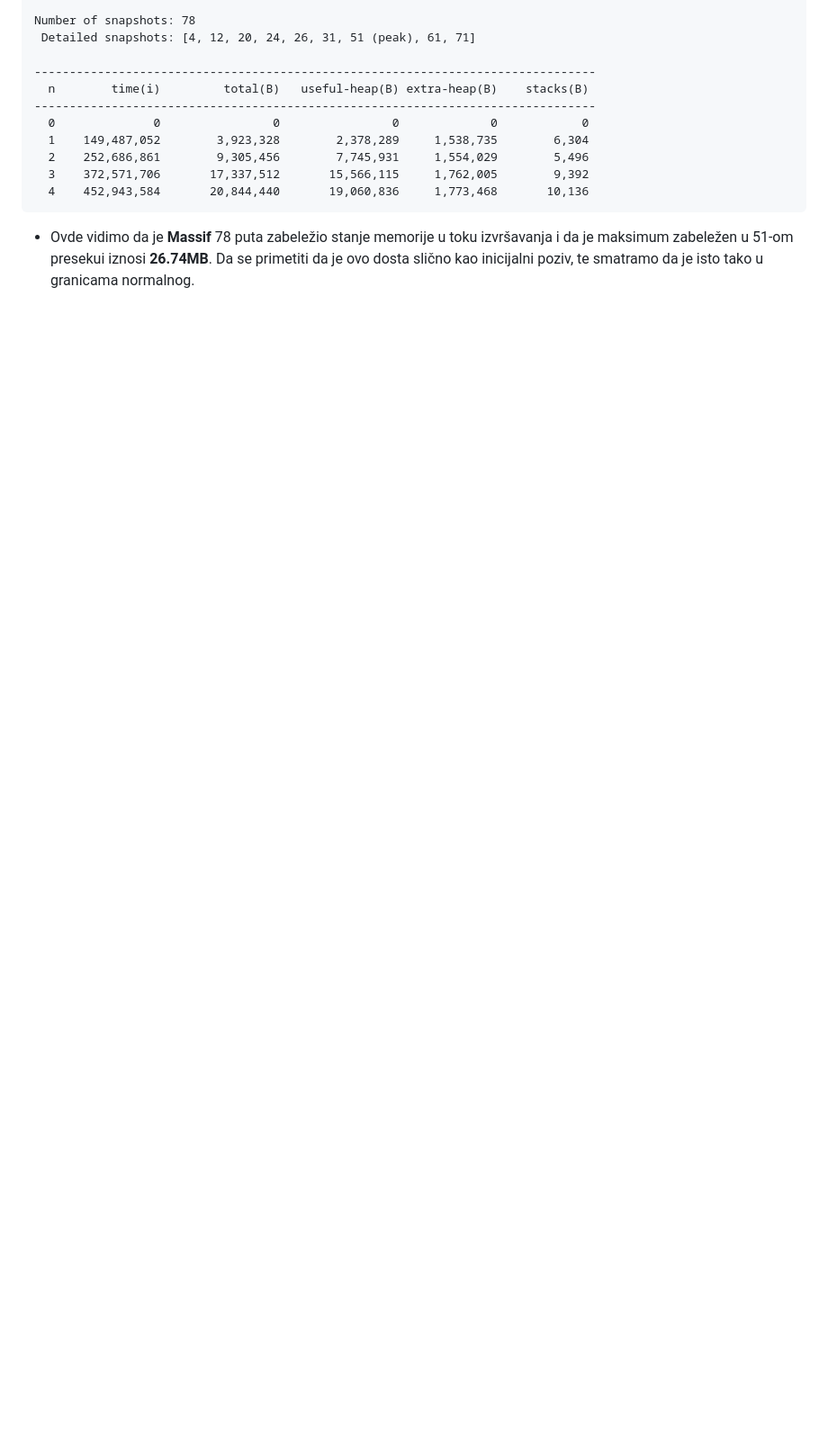
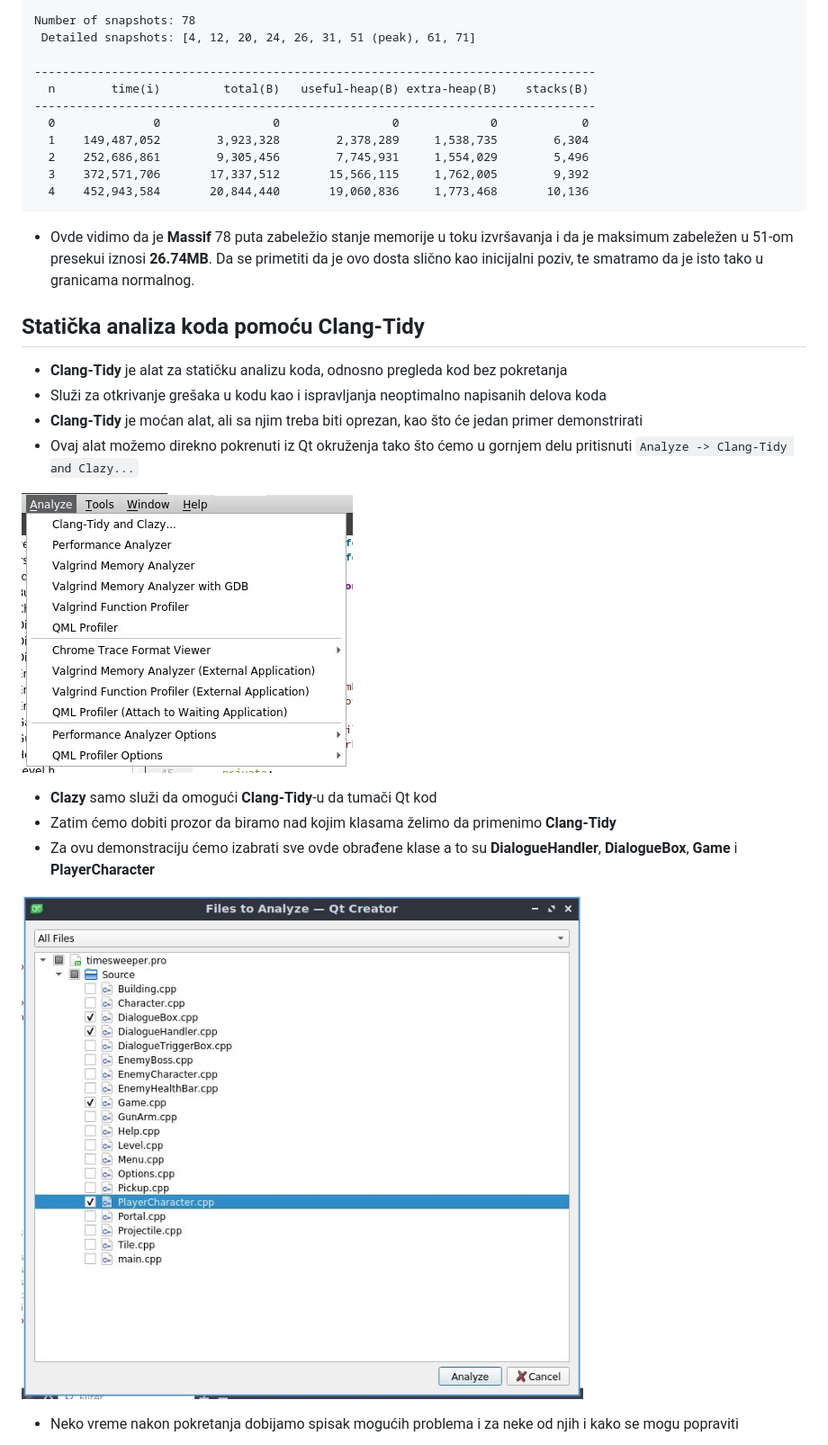
Before and after one commit to MATF-Software-Verification/2023_Analysis_timesweeper, a Markdown page: ProjectReport.md, the part around the change printed below. Shown: that part at 90% size. Rendered like a GitHub page; blank space fills up the shorter version.

````diff
--- a/ProjectReport.md
+++ b/ProjectReport.md
@@ -294,3 +295,17 @@ Number of snapshots: 78
   4    452,943,584       20,844,440       19,060,836     1,773,468       10,136
 ```
 - Ovde vidimo da je **Massif** 78 puta zabeležio stanje memorije u toku izvršavanja i da je maksimum zabeležen u 51-om presekui iznosi **26.74MB**. Da se primetiti da je ovo dosta slično kao inicijalni poziv, te smatramo da je isto tako u granicama normalnog.
+## Statička analiza koda pomoću Clang-Tidy
+- **Clang-Tidy** je alat za statičku analizu koda, odnosno pregleda kod bez pokretanja
+- Služi za otkrivanje grešaka u kodu kao i ispravljanja neoptimalno napisanih delova koda
+- **Clang-Tidy** je moćan alat, ali sa njim treba biti oprezan, kao što će jedan primer demonstrirati
+- Ovaj alat možemo direkno pokrenuti iz Qt okruženja tako što ćemo u gornjem delu pritisnuti ```Analyze -> Clang-Tidy and Clazy...```
+
+![img](./Screenshots/Clang-tidy/clang-tidy_1.jpeg)
+- **Clazy** samo služi da omogući **Clang-Tidy**-u da tumači Qt kod
+- Zatim ćemo dobiti prozor da biramo nad kojim klasama želimo da primenimo **Clang-Tidy**
+- Za ovu demonstraciju ćemo izabrati sve ovde obrađene klase a to su **DialogueHandler**, **DialogueBox**, **Game** i **PlayerCharacter**
+
+![img](./Screenshots/Clang-tidy/clang-tidy_2.jpg)
+- Neko vreme nakon pokretanja dobijamo spisak mogućih problema i za neke od njih i kako se mogu popraviti
+
````
Also changed, not shown: other parts of ProjectReport.md (+57 -0 lines).
